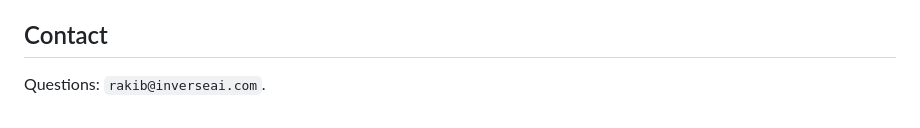
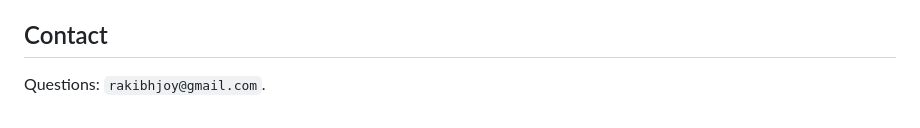
Before and after one commit to TheRakibJoy/ProblemBuddy, a Markdown page: README.md, the part around the change. GitHub-like rendering.

```diff
--- a/README.md
+++ b/README.md
@@ -308,4 +308,4 @@ ProblemBuddy/
 
 ## Contact
 
-Questions: `rakib@inverseai.com`.
+Questions: `rakibhjoy@gmail.com`.
```
